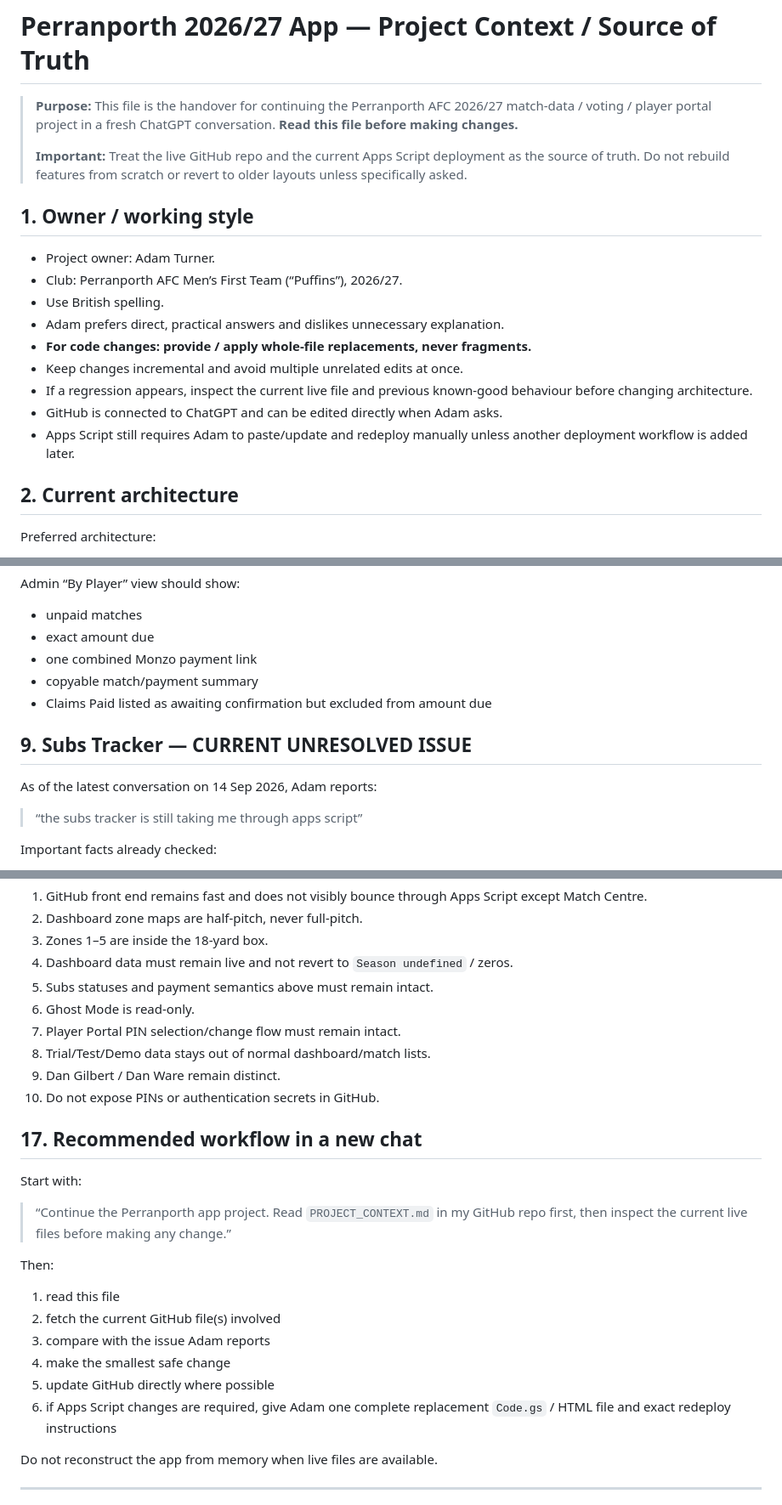
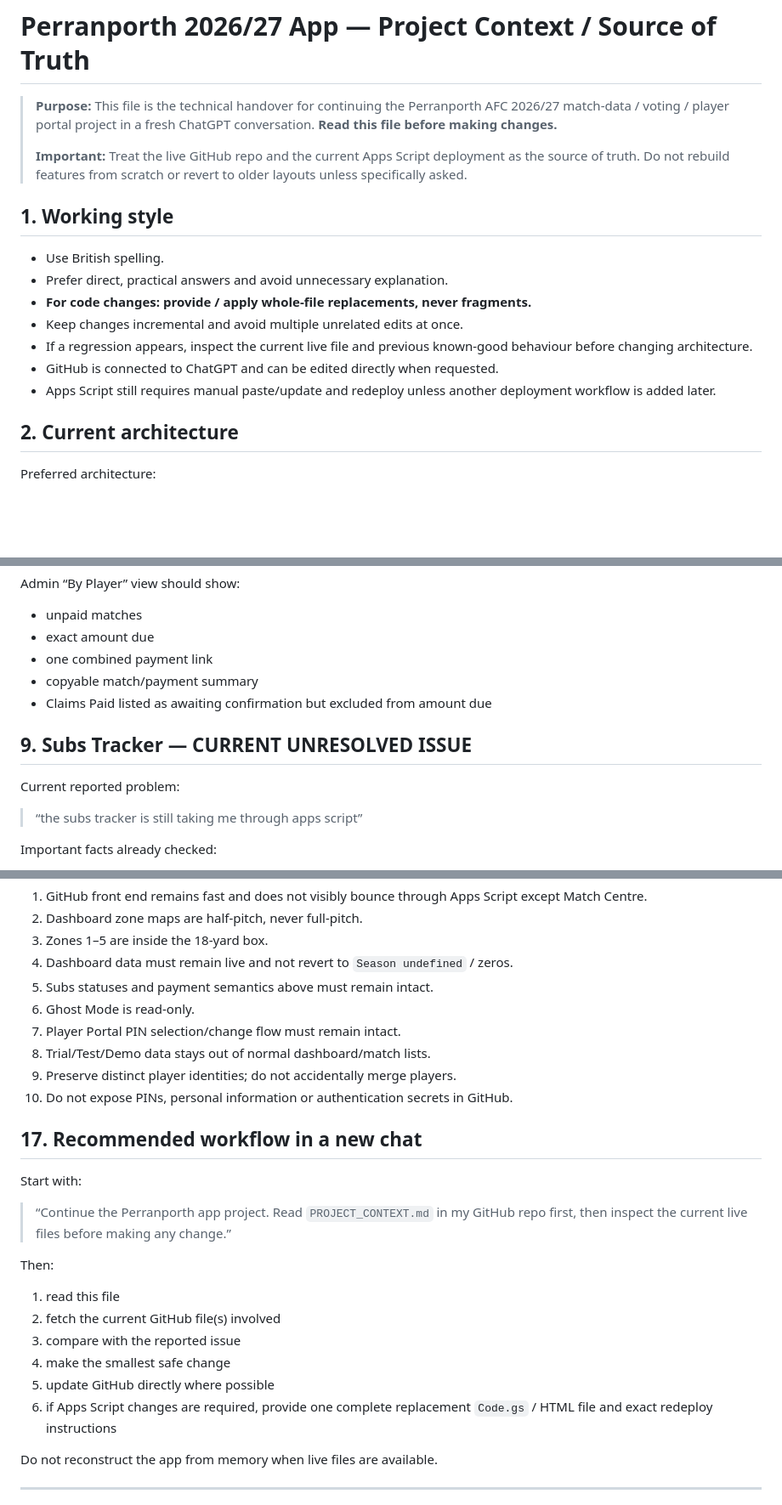
Before and after one commit to PerranporthAFCMens/Perranporth, a Markdown page: PROJECT_CONTEXT.md, 3 parts joined by grey strips. Shown at 85% size. Rendered like a GitHub page; blank space fills up the shorter version.

```diff
--- a/PROJECT_CONTEXT.md
+++ b/PROJECT_CONTEXT.md
@@ -1,20 +1,18 @@
 # Perranporth 2026/27 App — Project Context / Source of Truth
 
-> **Purpose:** This file is the handover for continuing the Perranporth AFC 2026/27 match-data / voting / player portal project in a fresh ChatGPT conversation. **Read this file before making changes.**
+> **Purpose:** This file is the technical handover for continuing the Perranporth AFC 2026/27 match-data / voting / player portal project in a fresh ChatGPT conversation. **Read this file before making changes.**
 >
 > **Important:** Treat the live GitHub repo and the current Apps Script deployment as the source of truth. Do not rebuild features from scratch or revert to older layouts unless specifically asked.
 
-## 1. Owner / working style
+## 1. Working style
 
-- Project owner: Adam Turner.
-- Club: Perranporth AFC Men’s First Team (“Puffins”), 2026/27.
 - Use British spelling.
-- Adam prefers direct, practical answers and dislikes unnecessary explanation.
+- Prefer direct, practical answers and avoid unnecessary explanation.
 - **For code changes: provide / apply whole-file replacements, never fragments.**
 - Keep changes incremental and avoid multiple unrelated edits at once.
 - If a regression appears, inspect the current live file and previous known-good behaviour before changing architecture.
-- GitHub is connected to ChatGPT and can be edited directly when Adam asks.
-- Apps Script still requires Adam to paste/update and redeploy manually unless another deployment workflow is added later.
+- GitHub is connected to ChatGPT and can be edited directly when requested.
+- Apps Script still requires manual paste/update and redeploy unless another deployment workflow is added later.
 
 ## 2. Current architecture
 
@@ -227,13 +225,13 @@ Payment rules:
 Admin “By Player” view should show:
 - unpaid matches
 - exact amount due
-- one combined Monzo payment link
+- one combined payment link
 - copyable match/payment summary
 - Claims Paid listed as awaiting confirmation but excluded from amount due
 
 ## 9. Subs Tracker — CURRENT UNRESOLVED ISSUE
 
-As of the latest conversation on 14 Sep 2026, Adam reports:
+Current reported problem:
 
 > “the subs tracker is still taking me through apps script”
 
@@ -373,8 +343,8 @@ Before any refactor, explicitly protect these:
 6. Ghost Mode is read-only.
 7. Player Portal PIN selection/change flow must remain intact.
 8. Trial/Test/Demo data stays out of normal dashboard/match lists.
-9. Dan Gilbert / Dan Ware remain distinct.
-10. Do not expose PINs or authentication secrets in GitHub.
+9. Preserve distinct player identities; do not accidentally merge players.
+10. Do not expose PINs, personal information or authentication secrets in GitHub.
 
 ## 17. Recommended workflow in a new chat
 
@@ -385,10 +355,10 @@ Start with:
 Then:
 1. read this file
 2. fetch the current GitHub file(s) involved
-3. compare with the issue Adam reports
+3. compare with the reported issue
 4. make the smallest safe change
 5. update GitHub directly where possible
-6. if Apps Script changes are required, give Adam one complete replacement `Code.gs` / HTML file and exact redeploy instructions
+6. if Apps Script changes are required, provide one complete replacement `Code.gs` / HTML file and exact redeploy instructions
 
 Do not reconstruct the app from memory when live files are available.
 
```
Also changed, not shown: other parts of PROJECT_CONTEXT.md (+19 -47 lines).
